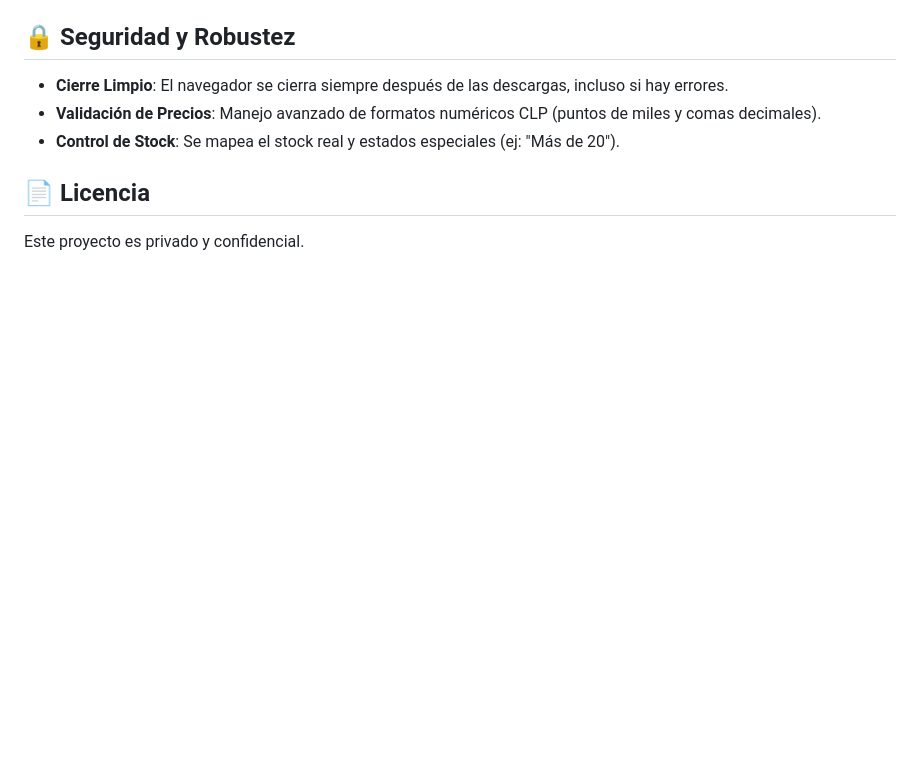
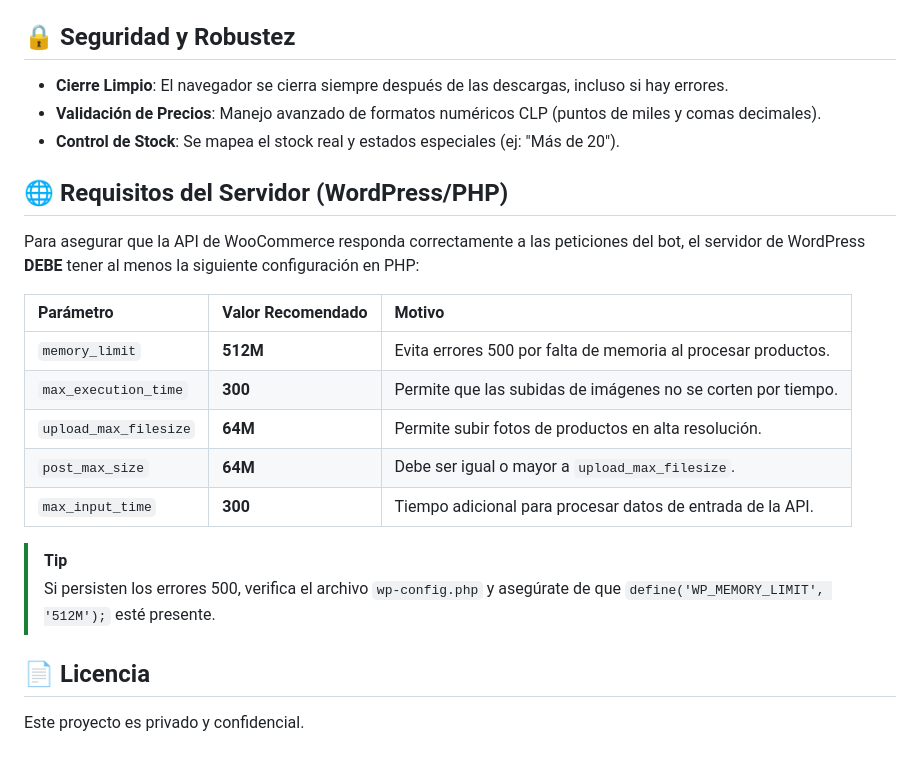
Before and after one commit to viniciorm/intcomex-bot, a Markdown page: README.md, the part around the change. GitHub-like rendering; blank space fills up the shorter version.

Commit message:
docs: add server configuration requirements (PHP memory/execution settings)

```diff
--- a/README.md
+++ b/README.md
@@ -121,5 +121,20 @@ Configurables dentro de `sync_bot.py`:
 - **Validación de Precios**: Manejo avanzado de formatos numéricos CLP (puntos de miles y comas decimales).
 - **Control de Stock**: Se mapea el stock real y estados especiales (ej: "Más de 20").
 
+## 🌐 Requisitos del Servidor (WordPress/PHP)
+
+Para asegurar que la API de WooCommerce responda correctamente a las peticiones del bot, el servidor de WordPress **DEBE** tener al menos la siguiente configuración en PHP:
+
+| Parámetro | Valor Recomendado | Motivo |
+| :--- | :--- | :--- |
+| `memory_limit` | **512M** | Evita errores 500 por falta de memoria al procesar productos. |
+| `max_execution_time` | **300** | Permite que las subidas de imágenes no se corten por tiempo. |
+| `upload_max_filesize` | **64M** | Permite subir fotos de productos en alta resolución. |
+| `post_max_size` | **64M** | Debe ser igual o mayor a `upload_max_filesize`. |
+| `max_input_time` | **300** | Tiempo adicional para procesar datos de entrada de la API. |
+
+> [!TIP]
+> Si persisten los errores 500, verifica el archivo `wp-config.php` y asegúrate de que `define('WP_MEMORY_LIMIT', '512M');` esté presente.
+
 ## 📄 Licencia
 Este proyecto es privado y confidencial.
```
